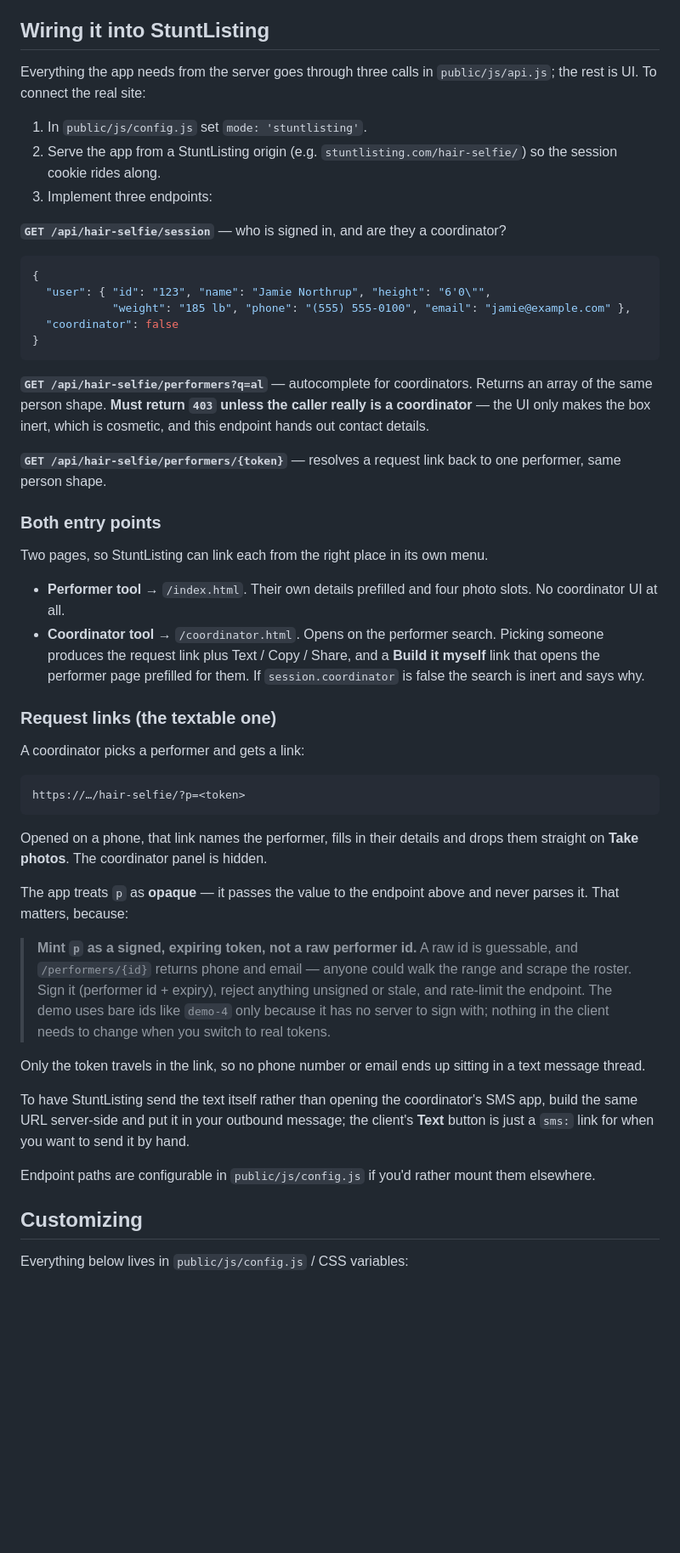
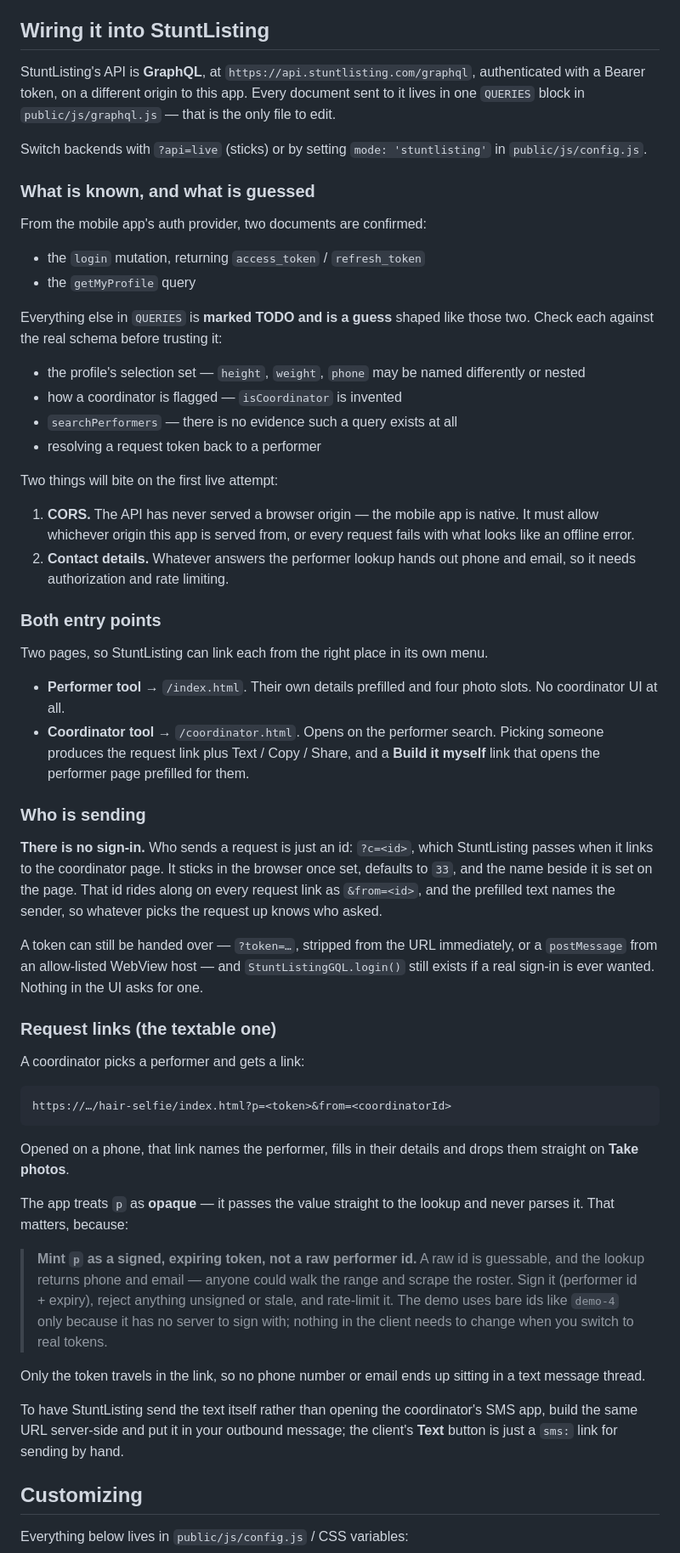
Before and after one commit to jamiestuntlisting/hairselfie, a Markdown page: README.md, the part around one of its changes. Shown at 85% size. GitHub-like rendering; blank space fills up the shorter version.

Commit message:
Correct the integration docs: GraphQL, no sign-in, coordinator id
The README still described same-origin REST endpoints and a coordinator
lock that checks a session — both wrong now. Rewritten to describe the
GraphQL transport, to separate the two confirmed documents from the four
guesses, to flag CORS and the contact-details exposure, and to explain
identity as ?c=<id> with &from=<id> on every request link.

````diff
--- a/README.md
+++ b/README.md
@@ -117,30 +118,35 @@ Create → import the GitHub repository — Cloudflare then builds and deploys o
 
 ## Wiring it into StuntListing
 
-Everything the app needs from the server goes through three calls in
-`public/js/api.js`; the rest is UI. To connect the real site:
+StuntListing's API is **GraphQL**, at `https://api.stuntlisting.com/graphql`, authenticated with
+a Bearer token, on a different origin to this app. Every document sent to it lives in one
+`QUERIES` block in `public/js/graphql.js` — that is the only file to edit.
 
-1. In `public/js/config.js` set `mode: 'stuntlisting'`.
-2. Serve the app from a StuntListing origin (e.g. `stuntlisting.com/hair-selfie/`) so the
-   session cookie rides along.
-3. Implement three endpoints:
+Switch backends with `?api=live` (sticks) or by setting `mode: 'stuntlisting'` in
+`public/js/config.js`.
 
-**`GET /api/hair-selfie/session`** — who is signed in, and are they a coordinator?
+### What is known, and what is guessed
 
-```json
-{
-  "user": { "id": "123", "name": "Jamie Northrup", "height": "6'0\"",
-            "weight": "185 lb", "phone": "(555) 555-0100", "email": "jamie@example.com" },
-  "coordinator": false
-}
-```
+From the mobile app's auth provider, two documents are confirmed:
 
-**`GET /api/hair-selfie/performers?q=al`** — autocomplete for coordinators. Returns an array of
-the same person shape. **Must return `403` unless the caller really is a coordinator** — the UI
-only makes the box inert, which is cosmetic, and this endpoint hands out contact details.
+- the `login` mutation, returning `access_token` / `refresh_token`
+- the `getMyProfile` query
 
-**`GET /api/hair-selfie/performers/{token}`** — resolves a request link back to one performer,
-same person shape.
+Everything else in `QUERIES` is **marked TODO and is a guess** shaped like those two. Check each
+against the real schema before trusting it:
+
+- the profile's selection set — `height`, `weight`, `phone` may be named differently or nested
+- how a coordinator is flagged — `isCoordinator` is invented
+- `searchPerformers` — there is no evidence such a query exists at all
+- resolving a request token back to a performer
+
+Two things will bite on the first live attempt:
+
+1. **CORS.** The API has never served a browser origin — the mobile app is native. It must allow
+   whichever origin this app is served from, or every request fails with what looks like an
+   offline error.
+2. **Contact details.** Whatever answers the performer lookup hands out phone and email, so it
+   needs authorization and rate limiting.
 
 ### Both entry points
 
@@ -150,37 +156,45 @@ Two pages, so StuntListing can link each from the right place in its own menu.
   coordinator UI at all.
 - **Coordinator tool** → `/coordinator.html`. Opens on the performer search. Picking someone
   produces the request link plus Text / Copy / Share, and a **Build it myself** link that opens
-  the performer page prefilled for them. If `session.coordinator` is false the search is inert
-  and says why.
+  the performer page prefilled for them.
+
+### Who is sending
+
+**There is no sign-in.** Who sends a request is just an id: `?c=<id>`, which StuntListing passes
+when it links to the coordinator page. It sticks in the browser once set, defaults to `33`, and
+the name beside it is set on the page. That id rides along on every request link as `&from=<id>`,
+and the prefilled text names the sender, so whatever picks the request up knows who asked.
+
+A token can still be handed over — `?token=…`, stripped from the URL immediately, or a
+`postMessage` from an allow-listed WebView host — and `StuntListingGQL.login()` still exists if a
+real sign-in is ever wanted. Nothing in the UI asks for one.
 
 ### Request links (the textable one)
 
 A coordinator picks a performer and gets a link:
 
 ```
-https://…/hair-selfie/?p=<token>
+https://…/hair-selfie/index.html?p=<token>&from=<coordinatorId>
 ```
 
 Opened on a phone, that link names the performer, fills in their details and drops them straight
-on **Take photos**. The coordinator panel is hidden.
+on **Take photos**.
 
-The app treats `p` as **opaque** — it passes the value to the endpoint above and never parses it.
-That matters, because:
+The app treats `p` as **opaque** — it passes the value straight to the lookup and never parses
+it. That matters, because:
 
 > **Mint `p` as a signed, expiring token, not a raw performer id.** A raw id is guessable, and
-> `/performers/{id}` returns phone and email — anyone could walk the range and scrape the roster.
-> Sign it (performer id + expiry), reject anything unsigned or stale, and rate-limit the
-> endpoint. The demo uses bare ids like `demo-4` only because it has no server to sign with;
-> nothing in the client needs to change when you switch to real tokens.
+> the lookup returns phone and email — anyone could walk the range and scrape the roster. Sign it
+> (performer id + expiry), reject anything unsigned or stale, and rate-limit it. The demo uses
+> bare ids like `demo-4` only because it has no server to sign with; nothing in the client needs
+> to change when you switch to real tokens.
 
 Only the token travels in the link, so no phone number or email ends up sitting in a text
 message thread.
 
 To have StuntListing send the text itself rather than opening the coordinator's SMS app, build
 the same URL server-side and put it in your outbound message; the client's **Text** button is
-just a `sms:` link for when you want to send it by hand.
-
-Endpoint paths are configurable in `public/js/config.js` if you'd rather mount them elsewhere.
+just a `sms:` link for sending by hand.
 
 ## Customizing
 
````
Also changed, not shown: other parts of README.md (+11 -8 lines).
